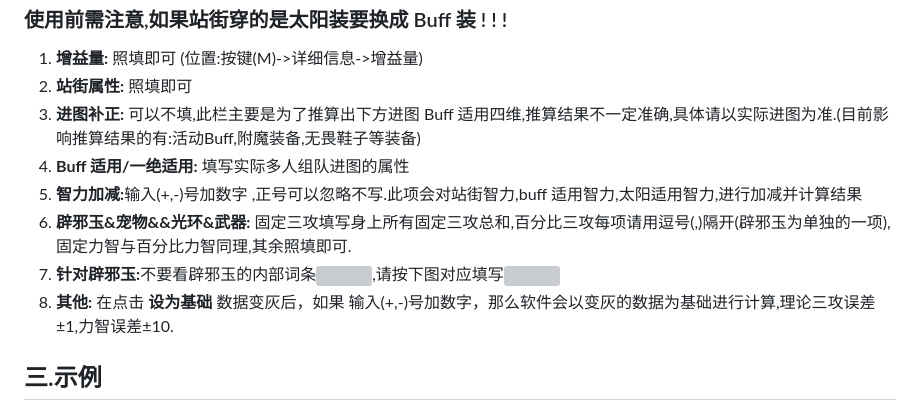
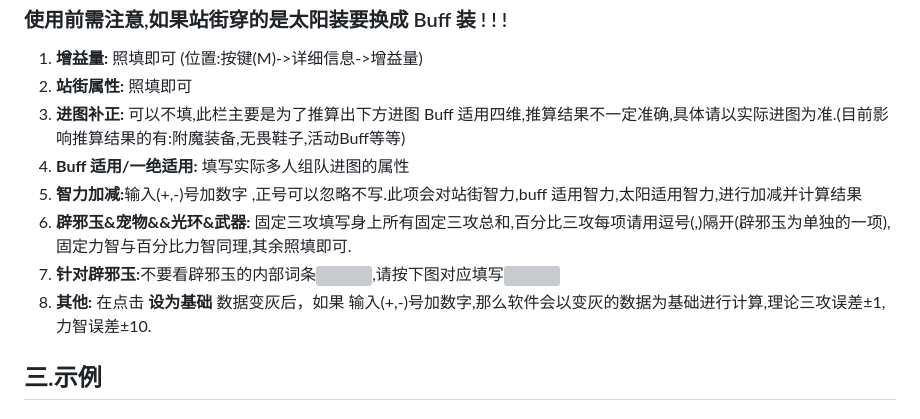
Before and after one commit to Vixiu/count_buff, a Markdown page: README.md, the part around the change. Drawn GitHub-style; grey boxes are pictures that could not be loaded.

```diff
--- a/README.md
+++ b/README.md
@@ -8,12 +8,12 @@
 <ol>
 <li><strong>增益量:</strong> 照填即可<font color=#6495ED> (位置:按键(M)-&gt;详细信息-&gt;增益量)</font></li>
 <li><strong>站街属性:</strong> 照填即可</li>
-<li><strong>进图补正:</strong> 可以不填,此栏主要是为了推算出下方进图 Buff 适用四维,推算结果不一定准确,具体请以实际进图为准.<font color=#6495ED>(目前影响推算结果的有:活动Buff,附魔装备,无畏鞋子等装备)</font></li>
+<li><strong>进图补正:</strong> 可以不填,此栏主要是为了推算出下方进图 Buff 适用四维,推算结果不一定准确,具体请以实际进图为准.<font color=#6495ED>(目前影响推算结果的有:附魔装备,无畏鞋子,活动Buff等等)</font></li>
 <li><strong>Buff 适用/一绝适用:</strong> 填写实际多人组队进图的属性</li>
 <li><strong>智力加减:</strong><font color=#FF7F50>输入(+,-)号加数字</font> ,正号可以忽略不写.此项会对<font color=#FF7F50>站街智力,buff 适用智力,太阳适用智力</font>,进行加减并计算结果</li>
 <li><strong>辟邪玉&amp;宠物&amp;&amp;光环&amp;武器:</strong> 固定三攻填写<font color=#FF7F50>身上所有固定三攻总和</font>,百分比三攻<font color=#FF7F50>每项请用逗号(,)隔开</font><font color=#6495ED>(辟邪玉为单独的一项)</font>,固定力智与百分比力智同理,其余照填即可.</li>
 <li><strong>针对辟邪玉:</strong>不要看辟邪玉的<font color=#FF7F50>内部词条</font><img width="100" src="https://github.com/Vixiu/count_buff/blob/Buff/uncompiled/png_readme/辟邪玉1.png">,请按下图对应填写<img width="200" src="https://github.com/Vixiu/count_buff/blob/Buff/uncompiled/png_readme/辟邪玉2.png"></li>
-<li><strong>其他:</strong> 在点击 <strong>设为基础</strong><font color=#A9A9A9> 数据变灰</font>后，如果 <font color=#FF7F50>输入(+,-)号加数字</font>，那么软件会以变灰的数据为基础进行计算,理论三攻误差±1,力智误差±10.</li>
+<li><strong>其他:</strong> 在点击 <strong>设为基础</strong><font color=#A9A9A9> 数据变灰</font>后，如果 <font color=#FF7F50>输入(+,-)号加数字</font>,那么软件会以变灰的数据为基础进行计算,理论三攻误差±1,力智误差±10.</li>
 </ol>
 <h2 id="-">三.示例</h2>
 <h3 id="-">下面以奶妈为例,进行简单计算</h3>
```
